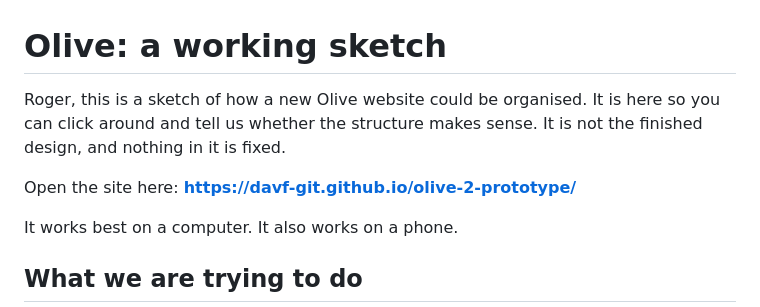
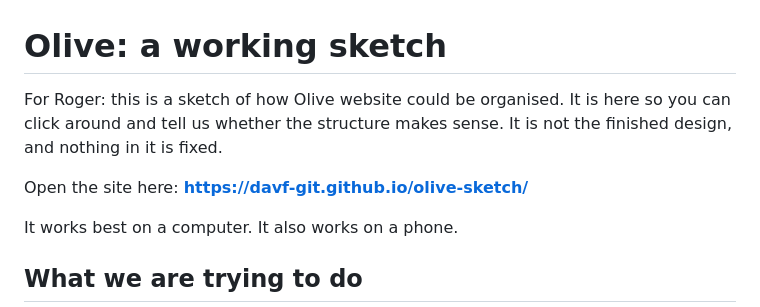
Before and after one commit to davf-git/olive-sketch, a Markdown page: README.md, the part around the change. GitHub-like rendering.

```diff
--- a/README.md
+++ b/README.md
@@ -1,8 +1,9 @@
 # Olive: a working sketch
 
-Roger, this is a sketch of how a new Olive website could be organised. It is here so you can click around and tell us whether the structure makes sense. It is not the finished design, and nothing in it is fixed.
+For Roger: this is a sketch of how Olive website could be organised.
+It is here so you can click around and tell us whether the structure makes sense. It is not the finished design, and nothing in it is fixed.
 
-Open the site here: **https://davf-git.github.io/olive-2-prototype/**
+Open the site here: **https://davf-git.github.io/olive-sketch/**
 
 It works best on a computer. It also works on a phone.
 
```
